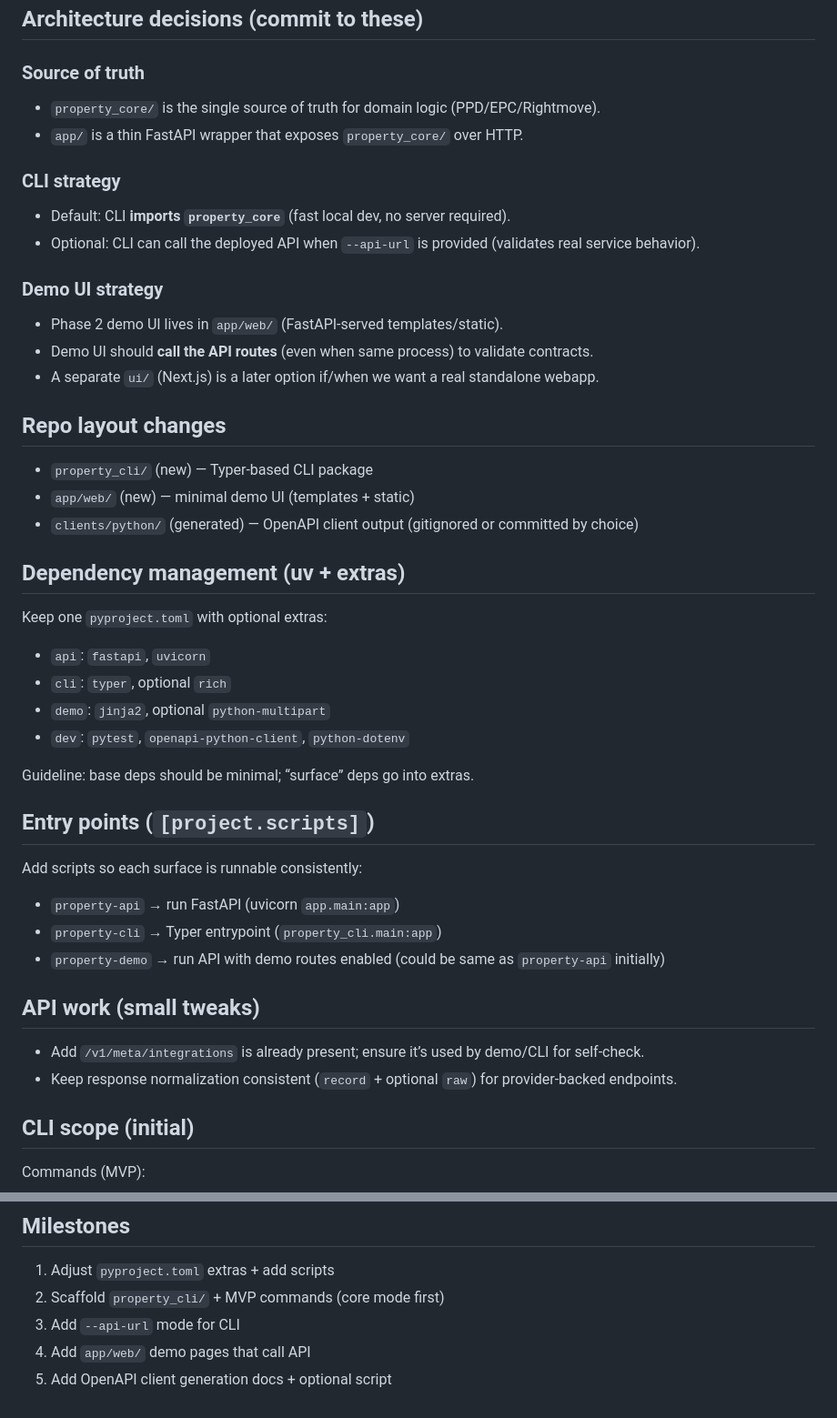
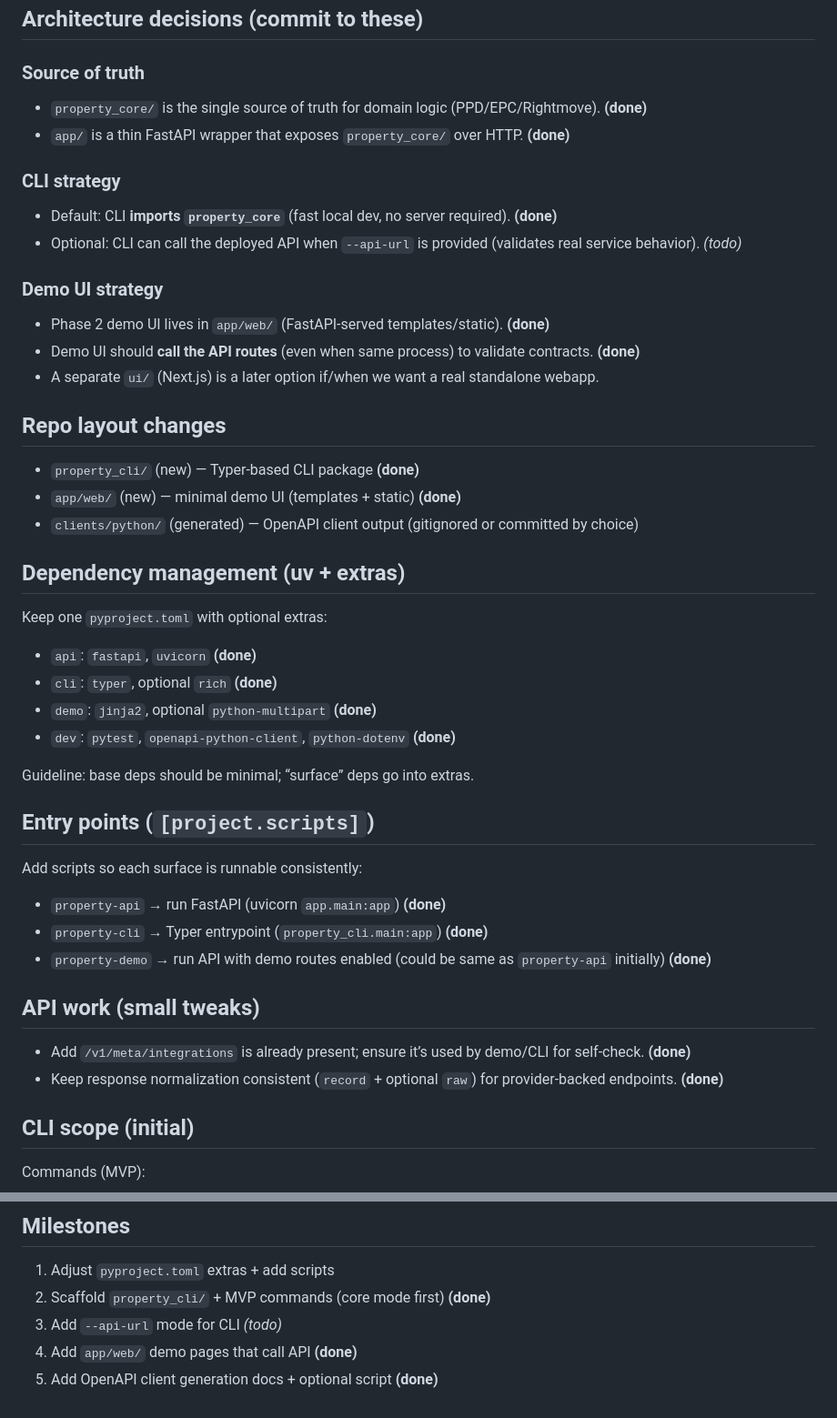
Before and after one commit to paulieb89/property-shared, a Markdown page: phase2_plan.md, 2 parts joined by grey strips. Shown at 91% size. Drawn GitHub-style.

Commit message:
Mark completed items in phase2_plan

```diff
--- a/phase2_plan.md
+++ b/phase2_plan.md
@@ -5,43 +5,43 @@ Goal: run one project with several user touch surfaces (API, CLI dev tools, brow
 ## Architecture decisions (commit to these)
 
 ### Source of truth
-- `property_core/` is the single source of truth for domain logic (PPD/EPC/Rightmove).
-- `app/` is a thin FastAPI wrapper that exposes `property_core/` over HTTP.
+- `property_core/` is the single source of truth for domain logic (PPD/EPC/Rightmove). **(done)**
+- `app/` is a thin FastAPI wrapper that exposes `property_core/` over HTTP. **(done)**
 
 ### CLI strategy
-- Default: CLI **imports `property_core`** (fast local dev, no server required).
-- Optional: CLI can call the deployed API when `--api-url` is provided (validates real service behavior).
+- Default: CLI **imports `property_core`** (fast local dev, no server required). **(done)**
+- Optional: CLI can call the deployed API when `--api-url` is provided (validates real service behavior). *(todo)*
 
 ### Demo UI strategy
-- Phase 2 demo UI lives in `app/web/` (FastAPI-served templates/static).
-- Demo UI should **call the API routes** (even when same process) to validate contracts.
+- Phase 2 demo UI lives in `app/web/` (FastAPI-served templates/static). **(done)**
+- Demo UI should **call the API routes** (even when same process) to validate contracts. **(done)**
 - A separate `ui/` (Next.js) is a later option if/when we want a real standalone webapp.
 
 ## Repo layout changes
-- `property_cli/` (new) — Typer-based CLI package
-- `app/web/` (new) — minimal demo UI (templates + static)
+- `property_cli/` (new) — Typer-based CLI package **(done)**
+- `app/web/` (new) — minimal demo UI (templates + static) **(done)**
 - `clients/python/` (generated) — OpenAPI client output (gitignored or committed by choice)
 
 ## Dependency management (uv + extras)
 
 Keep one `pyproject.toml` with optional extras:
-- `api`: `fastapi`, `uvicorn`
-- `cli`: `typer`, optional `rich`
-- `demo`: `jinja2`, optional `python-multipart`
-- `dev`: `pytest`, `openapi-python-client`, `python-dotenv`
+- `api`: `fastapi`, `uvicorn` **(done)**
+- `cli`: `typer`, optional `rich` **(done)**
+- `demo`: `jinja2`, optional `python-multipart` **(done)**
+- `dev`: `pytest`, `openapi-python-client`, `python-dotenv` **(done)**
 
 Guideline: base deps should be minimal; “surface” deps go into extras.
 
 ## Entry points (`[project.scripts]`)
 
 Add scripts so each surface is runnable consistently:
-- `property-api` → run FastAPI (uvicorn `app.main:app`)
-- `property-cli` → Typer entrypoint (`property_cli.main:app`)
-- `property-demo` → run API with demo routes enabled (could be same as `property-api` initially)
+- `property-api` → run FastAPI (uvicorn `app.main:app`) **(done)**
+- `property-cli` → Typer entrypoint (`property_cli.main:app`) **(done)**
+- `property-demo` → run API with demo routes enabled (could be same as `property-api` initially) **(done)**
 
 ## API work (small tweaks)
-- Add `/v1/meta/integrations` is already present; ensure it’s used by demo/CLI for self-check.
-- Keep response normalization consistent (`record` + optional `raw`) for provider-backed endpoints.
+- Add `/v1/meta/integrations` is already present; ensure it’s used by demo/CLI for self-check. **(done)**
+- Keep response normalization consistent (`record` + optional `raw`) for provider-backed endpoints. **(done)**
 
 ## CLI scope (initial)
 
@@ -86,7 +86,7 @@ Decide whether to:
 
 ## Milestones
 1) Adjust `pyproject.toml` extras + add scripts
-2) Scaffold `property_cli/` + MVP commands (core mode first)
-3) Add `--api-url` mode for CLI
-4) Add `app/web/` demo pages that call API
-5) Add OpenAPI client generation docs + optional script
+2) Scaffold `property_cli/` + MVP commands (core mode first) **(done)**
+3) Add `--api-url` mode for CLI *(todo)*
+4) Add `app/web/` demo pages that call API **(done)**
+5) Add OpenAPI client generation docs + optional script **(done)**
```
Also changed, not shown: other parts of phase2_plan.md (+6 -6 lines).
